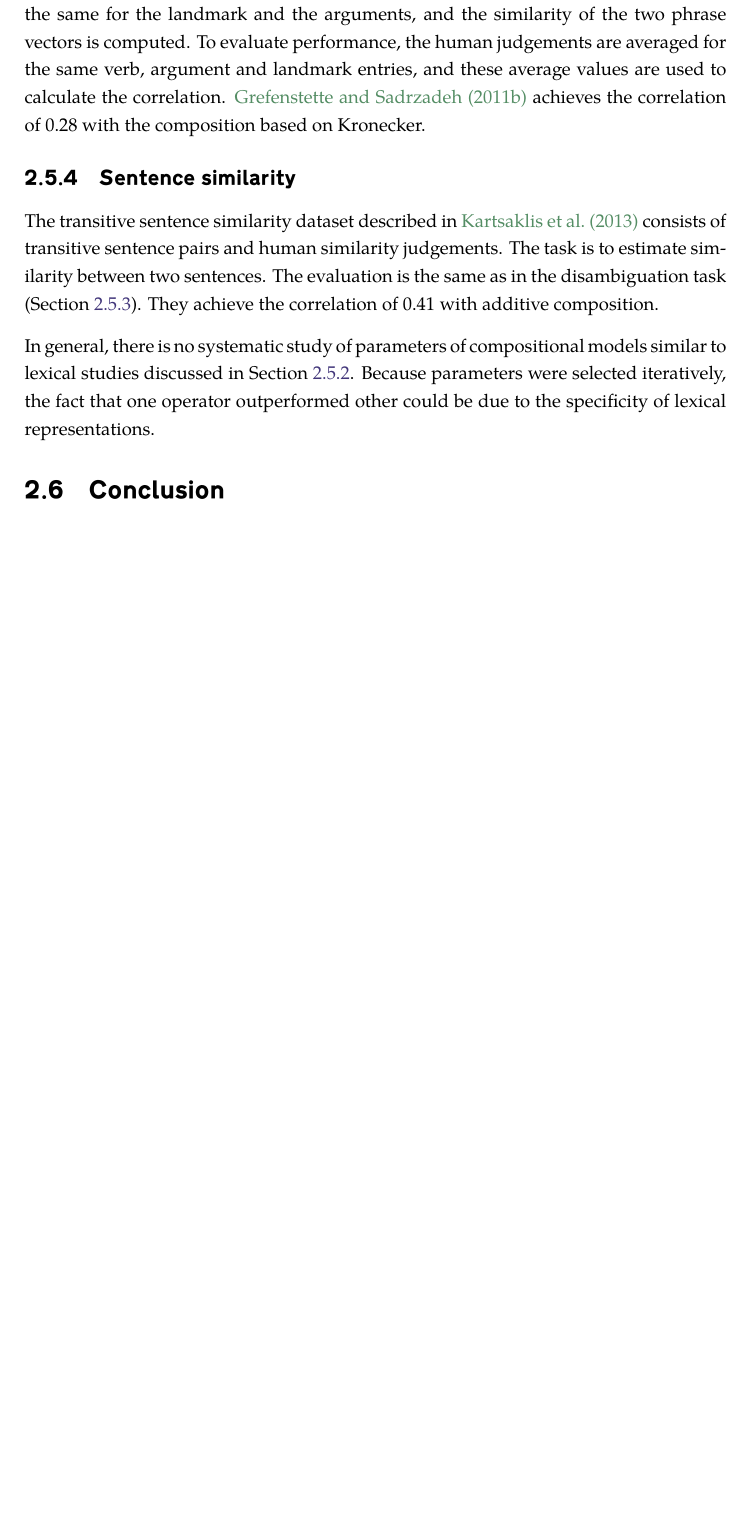
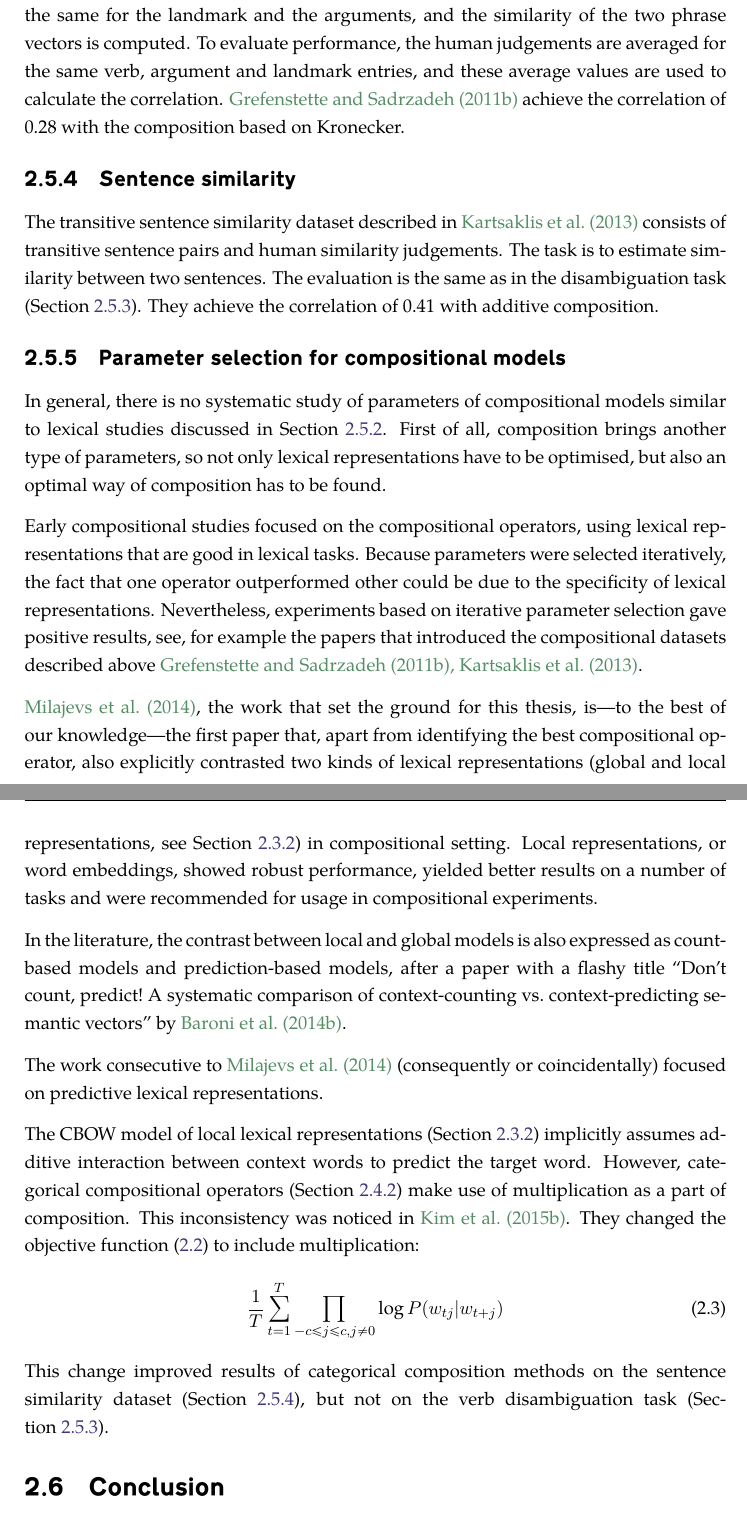
Before and after one commit to dimazest/thesis, a LaTeX thesis (thesis.tex, which reads similarity.tex): part of page 34 of 116 before the commit and two parts of pages 34 and 35 of 117 after it, the two joined at a grey line, cut so that both start at the same text, the shorter picture padded with empty space. Compiled offline with XeLaTeX.

Commit message:
Kim’s paper.

```diff
--- a/similarity.tex
+++ b/similarity.tex
@@ -576,15 +583,34 @@ described in \citet{Grefenstette:2011:ETV:2140490.2140497,Grefenstette:2011:ESC:
 Consider the sentence \textit{system meets specification}. \textit{Meets} is an ambiguous transitive verb, and \textit{system}
 and \textit{specification} are its arguments. Possible landmarks for \emph{meet} are \textit{satisfy} and \textit{visit}. For this sentence, the human judgements show that the disambiguated verb meaning is similar to the landmark \textit{satisfy}, and less similar to \textit{visit}.
 
-The task is to estimate the similarity of the sense of a verb in a context with a given landmark. To estimate similarity, the verb is composed with its arguments, it is done the same for the landmark and the arguments, and the similarity of the two phrase vectors is computed. To evaluate performance, the human judgements are averaged for the same verb, argument and landmark entries, and these average values are used to calculate the correlation. \citet{Grefenstette:2011:ETV:2140490.2140497} achieves the correlation of 0.28 with the composition based on Kronecker.
+The task is to estimate the similarity of the sense of a verb in a context with a given landmark. To estimate similarity, the verb is composed with its arguments, it is done the same for the landmark and the arguments, and the similarity of the two phrase vectors is computed. To evaluate performance, the human judgements are averaged for the same verb, argument and landmark entries, and these average values are used to calculate the correlation. \citet{Grefenstette:2011:ETV:2140490.2140497} achieve the correlation of 0.28 with the composition based on Kronecker.
 
 \subsection{Sentence similarity}
 \label{sec:sentence-similarity}
 
 The transitive sentence similarity dataset described in \newcite{kartsaklis-sadrzadeh-pulman:2013:CoNLL-2013} consists of transitive sentence pairs and human similarity judgements. The task is to estimate similarity between two sentences. The evaluation is the same as in the disambiguation task (Section~\ref{sec:disamb}). They achieve the correlation of 0.41 with additive composition.
 
-In general, there is no systematic study of parameters of compositional models similar to lexical studies discussed in Section~\ref{sec:parameter-selection-intro}. Because parameters were selected iteratively, the fact that one operator outperformed other could be due to the specificity of lexical representations.
+\subsection{Parameter selection for compositional models}
+\label{sec:comp-parameter-selection}
 
+In general, there is no systematic study of parameters of compositional models similar to lexical studies discussed in Section~\ref{sec:parameter-selection-intro}. First of all, composition brings another type of parameters, so not only lexical representations have to be optimised, but also an optimal way of composition has to be found.
+
+Early compositional studies focused on the compositional operators, using lexical representations that are good in lexical tasks. Because parameters were selected iteratively, the fact that one operator outperformed other could be due to the specificity of lexical representations. Nevertheless, experiments based on iterative parameter selection gave positive results, see, for example the papers that introduced the compositional datasets described above \citet{Grefenstette:2011:ETV:2140490.2140497,kartsaklis-sadrzadeh-pulman:2013:CoNLL-2013}.
+
+\citet{milajevs-EtAl:2014:EMNLP2014}, the work that set the ground for this thesis, is---to the best of our knowledge---the first paper that, apart from identifying the best compositional operator, also  explicitly contrasted two kinds of lexical representations (global and local representations, see Section~\ref{sec:distributional-representations}) in compositional setting. Local representations, or word embeddings, showed robust performance, yielded better results on a number of tasks and were recommended for usage in compositional experiments.
+
+In the literature, the contrast between local and global models is also expressed as count-based models and prediction-based models, after a paper with a flashy title ``Don’t count, predict!~A systematic comparison of context-counting vs.~context-predicting semantic vectors'' by \citet{baroni-dinu-kruszewski:2014:P14-1}.
+
+The work consecutive to \citet{milajevs-EtAl:2014:EMNLP2014} (consequently or coincidentally) focused on predictive lexical representations.
+
+The CBOW model of local lexical representations (Section~\ref{sec:distributional-representations}) implicitly assumes additive interaction between context words to predict the target word. However, categorical compositional operators (Section~\ref{sec:composition}) make use of multiplication as a part of composition. This inconsistency was noticed in \citet{kim2015neural}. They changed the objective function \eqref{eq:objective-func-cbow} to include multiplication:
+%
+\begin{equation}
+ \frac{1}{T}\sum^{T}_{t=1}\prod_{-c \leq j \leq c, j\neq0} \log P(w_{tj}|w_{t+j})
+  \label{eq:objective-func-cbow-mult}
+\end{equation}
+%
+This change improved results of categorical composition methods on the sentence similarity dataset (Section~\ref{sec:sentence-similarity}), but not on the verb disambiguation task (Section~\ref{sec:disamb}).
 \section{Conclusion}
 \label{sec:conclusion-comp}
 
```
Also changed, not shown: similarity.tex (15 more changed lines).
